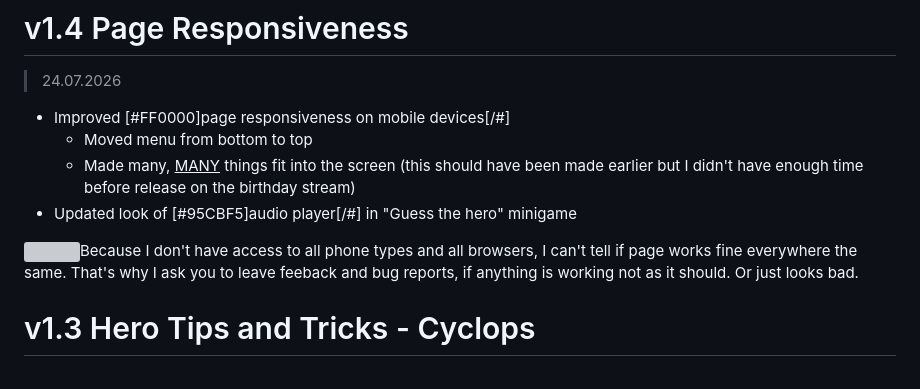
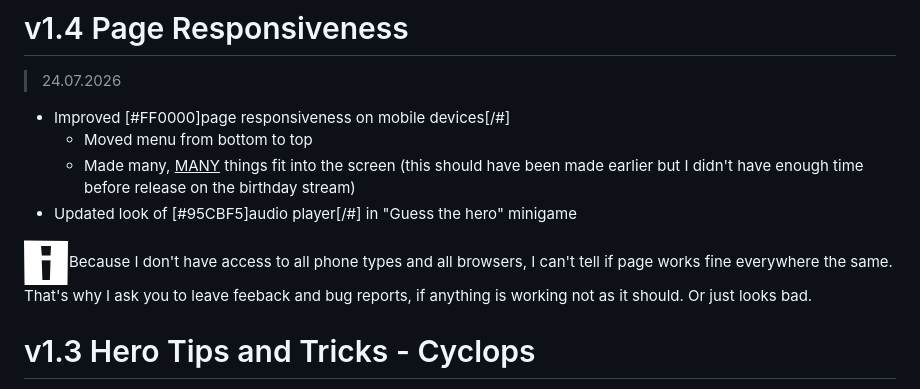
Before and after one commit to SpacingKosmopan/BulletEchoKnowledgeTool, a Markdown page: changelog.md, the part around the change. GitHub-like rendering; grey boxes are pictures that could not be loaded.

Commit message:
Fixed info icon in changelog path

```diff
--- a/changelog.md
+++ b/changelog.md
@@ -7,7 +7,7 @@
   - Made many, <u>MANY</u> things fit into the screen (this should have been made earlier but I didn't have enough time before release on the birthday stream)
 - Updated look of [#95CBF5]audio player[/#] in "Guess the hero" minigame
 
-<span class="info-icon"><img src="../images/info_icon.png" /></span>Because I don't have access to all phone types and all browsers, I can't tell if page works fine everywhere the same. That's why I ask you to leave feeback and bug reports, if anything is working not as it should. Or just looks bad.
+<span class="info-icon"><img src="./images/info_icon.png" /></span>Because I don't have access to all phone types and all browsers, I can't tell if page works fine everywhere the same. That's why I ask you to leave feeback and bug reports, if anything is working not as it should. Or just looks bad.
 
 # v1.3 Hero Tips and Tricks - Cyclops
 
```
